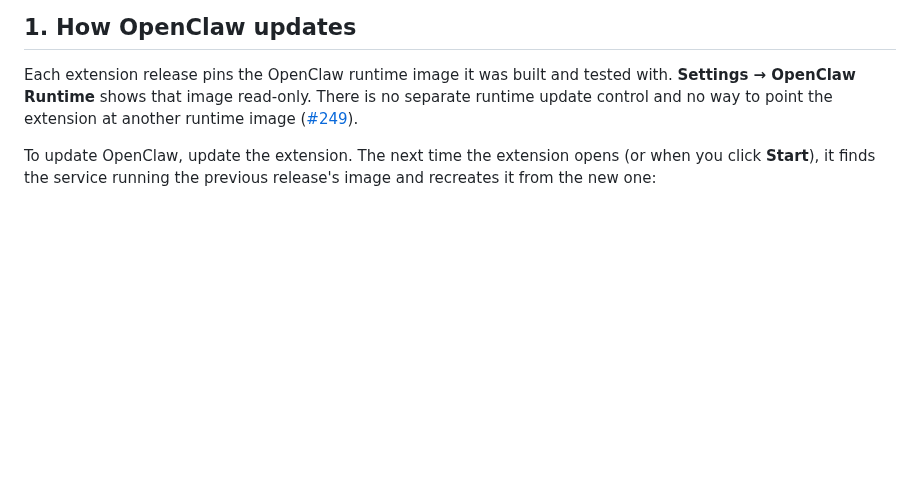
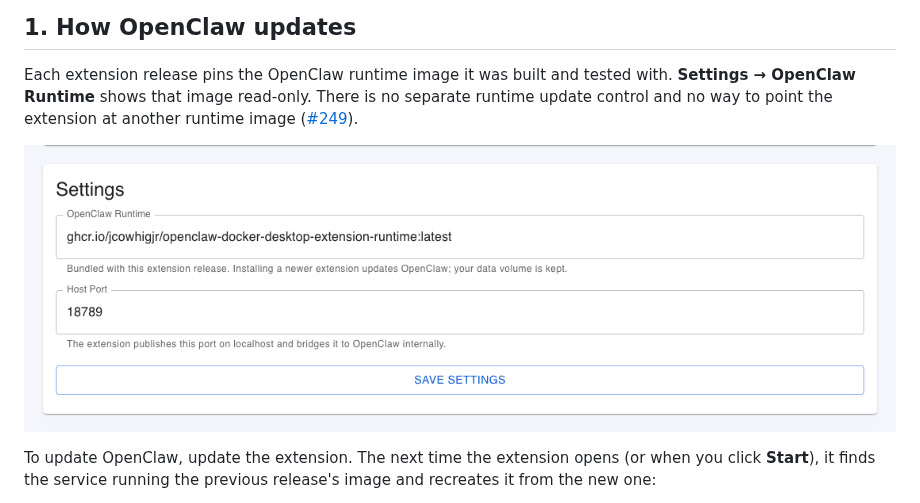
Before and after one commit to jcowhigjr/openclaw-docker-desktop-extension, a Markdown page: docs/user-operations.md, the part around the change. GitHub-like rendering; pictures changed too: docs/assets/openclaw-extension-settings.png (added); blank space fills up the shorter version.

Commit message:
docs: add Settings screenshot showing the pinned OpenClaw Runtime
The pinned-runtime change replaced the Settings card's image field with a read-only OpenClaw Runtime field. The README dashboard screenshot only covers the top of the page, so this adds a cropped capture of the Settings card from the ?demo=1 build and shows it in user-operations.md where updates are explained.

Refs #249

```diff
--- a/docs/user-operations.md
+++ b/docs/user-operations.md
@@ -11,6 +11,8 @@ with. **Settings → OpenClaw Runtime** shows that image read-only. There is no
 separate runtime update control and no way to point the extension at another
 runtime image
 ([#249](https://github.com/jcowhigjr/openclaw-docker-desktop-extension/issues/249)).
+
+![Settings card showing the read-only OpenClaw Runtime field](assets/openclaw-extension-settings.png)
 
 To update OpenClaw, update the extension. The next time the extension opens (or
 when you click **Start**), it finds the service running the previous release's
```
Also changed, not shown: 1 other file.
